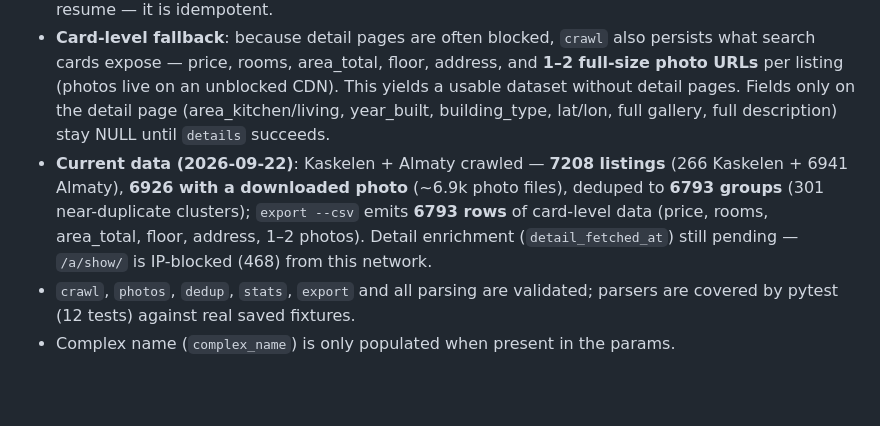
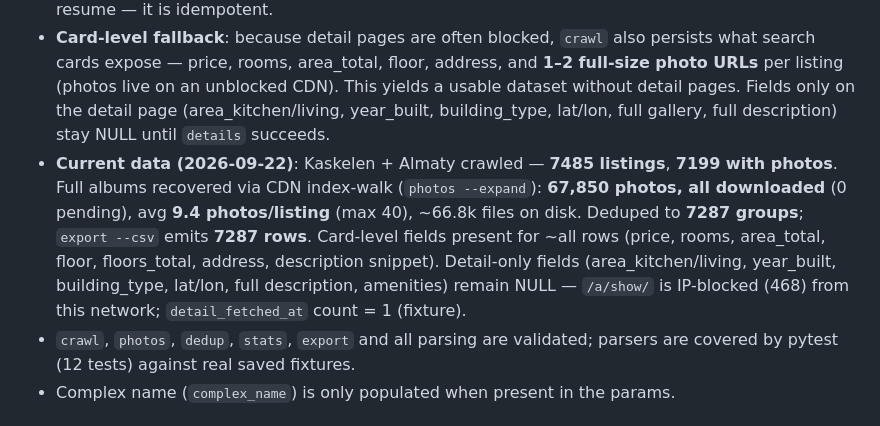
Before and after one commit to Damenzzzz/Krisha_baga_predictor, a Markdown page: AGENTS.md, the part around the change. Drawn GitHub-style; blank space fills up the shorter version.

Commit message:
docs: update status — full photo albums recovered (67.8k photos, all downloaded)
Co-Authored-By: Claude Opus 4.8 (1M context) <noreply@anthropic.com>

```diff
--- a/AGENTS.md
+++ b/AGENTS.md
@@ -134,12 +134,15 @@ Typical flow: `crawl` → `details` → `photos` → `dedup` → (`embed`) → `
   This yields a usable dataset without detail pages. Fields only on the detail
   page (area_kitchen/living, year_built, building_type, lat/lon, full gallery,
   full description) stay NULL until `details` succeeds.
-- **Current data (2026-09-22)**: Kaskelen + Almaty crawled — **7208 listings**
-  (266 Kaskelen + 6941 Almaty), **6926 with a downloaded photo** (~6.9k photo
-  files), deduped to **6793 groups** (301 near-duplicate clusters); `export --csv`
-  emits **6793 rows** of card-level data (price, rooms, area_total, floor, address,
-  1–2 photos). Detail enrichment (`detail_fetched_at`) still pending — `/a/show/`
-  is IP-blocked (468) from this network.
+- **Current data (2026-09-22)**: Kaskelen + Almaty crawled — **7485 listings**,
+  **7199 with photos**. Full albums recovered via CDN index-walk (`photos --expand`):
+  **67,850 photos, all downloaded** (0 pending), avg **9.4 photos/listing** (max 40),
+  ~66.8k files on disk. Deduped to **7287 groups**; `export --csv` emits **7287 rows**.
+  Card-level fields present for ~all rows (price, rooms, area_total, floor,
+  floors_total, address, description snippet). Detail-only fields
+  (area_kitchen/living, year_built, building_type, lat/lon, full description,
+  amenities) remain NULL — `/a/show/` is IP-blocked (468) from this network;
+  `detail_fetched_at` count = 1 (fixture).
 - `crawl`, `photos`, `dedup`, `stats`, `export` and all parsing are validated;
   parsers are covered by pytest (12 tests) against real saved fixtures.
 - Complex name (`complex_name`) is only populated when present in the params.
```
